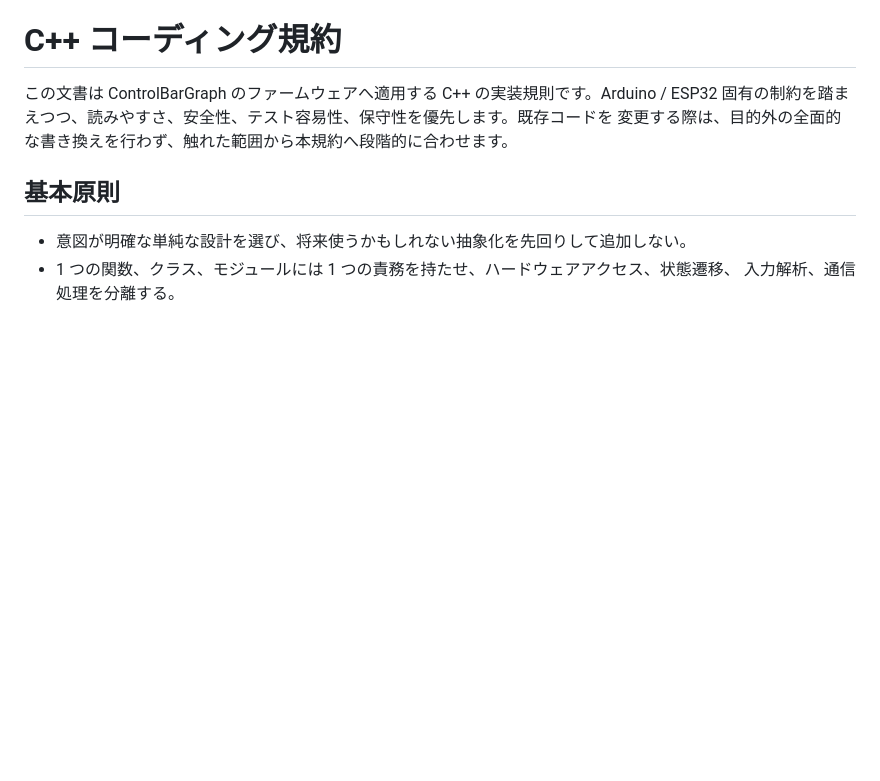
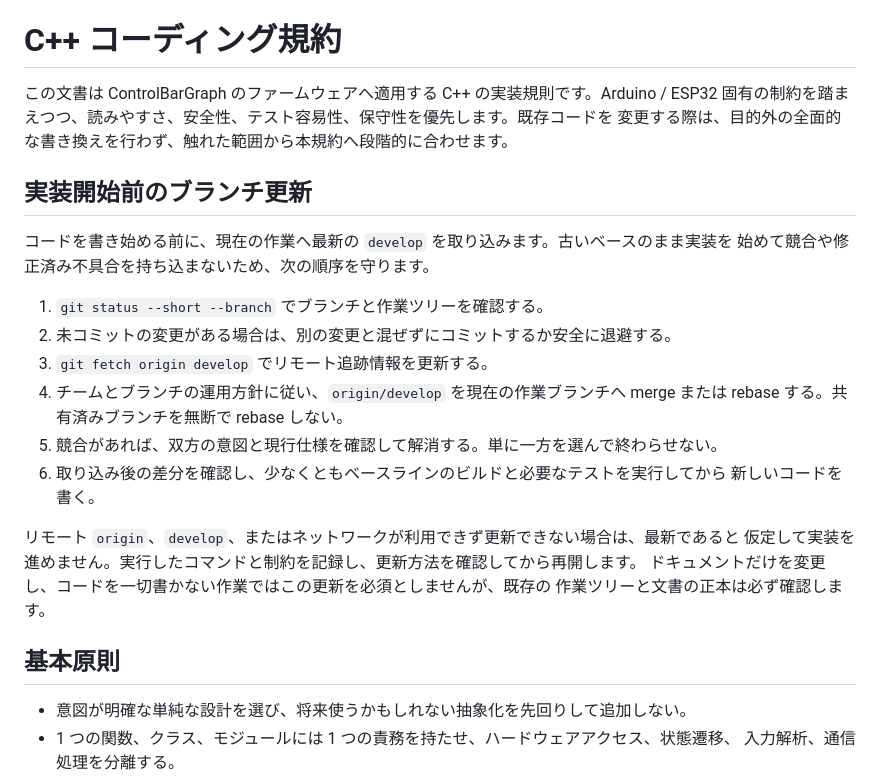
Before and after one commit to stop-pattern/ControlBarGraph, a Markdown page: docs/cpp-style.md, the part around the change. GitHub-like rendering; blank space fills up the shorter version.

Commit message:
docs: require develop sync before coding

```diff
--- a/docs/cpp-style.md
+++ b/docs/cpp-style.md
@@ -3,6 +3,25 @@
 この文書は ControlBarGraph のファームウェアへ適用する C++ の実装規則です。Arduino / ESP32
 固有の制約を踏まえつつ、読みやすさ、安全性、テスト容易性、保守性を優先します。既存コードを
 変更する際は、目的外の全面的な書き換えを行わず、触れた範囲から本規約へ段階的に合わせます。
+
+## 実装開始前のブランチ更新
+
+コードを書き始める前に、現在の作業へ最新の `develop` を取り込みます。古いベースのまま実装を
+始めて競合や修正済み不具合を持ち込まないため、次の順序を守ります。
+
+1. `git status --short --branch` でブランチと作業ツリーを確認する。
+2. 未コミットの変更がある場合は、別の変更と混ぜずにコミットするか安全に退避する。
+3. `git fetch origin develop` でリモート追跡情報を更新する。
+4. チームとブランチの運用方針に従い、`origin/develop` を現在の作業ブランチへ merge または
+   rebase する。共有済みブランチを無断で rebase しない。
+5. 競合があれば、双方の意図と現行仕様を確認して解消する。単に一方を選んで終わらせない。
+6. 取り込み後の差分を確認し、少なくともベースラインのビルドと必要なテストを実行してから
+   新しいコードを書く。
+
+リモート `origin`、`develop`、またはネットワークが利用できず更新できない場合は、最新であると
+仮定して実装を進めません。実行したコマンドと制約を記録し、更新方法を確認してから再開します。
+ドキュメントだけを変更し、コードを一切書かない作業ではこの更新を必須としませんが、既存の
+作業ツリーと文書の正本は必ず確認します。
 
 ## 基本原則
 
```
Also changed, not shown: AGENTS.md (+6 -2 lines).
